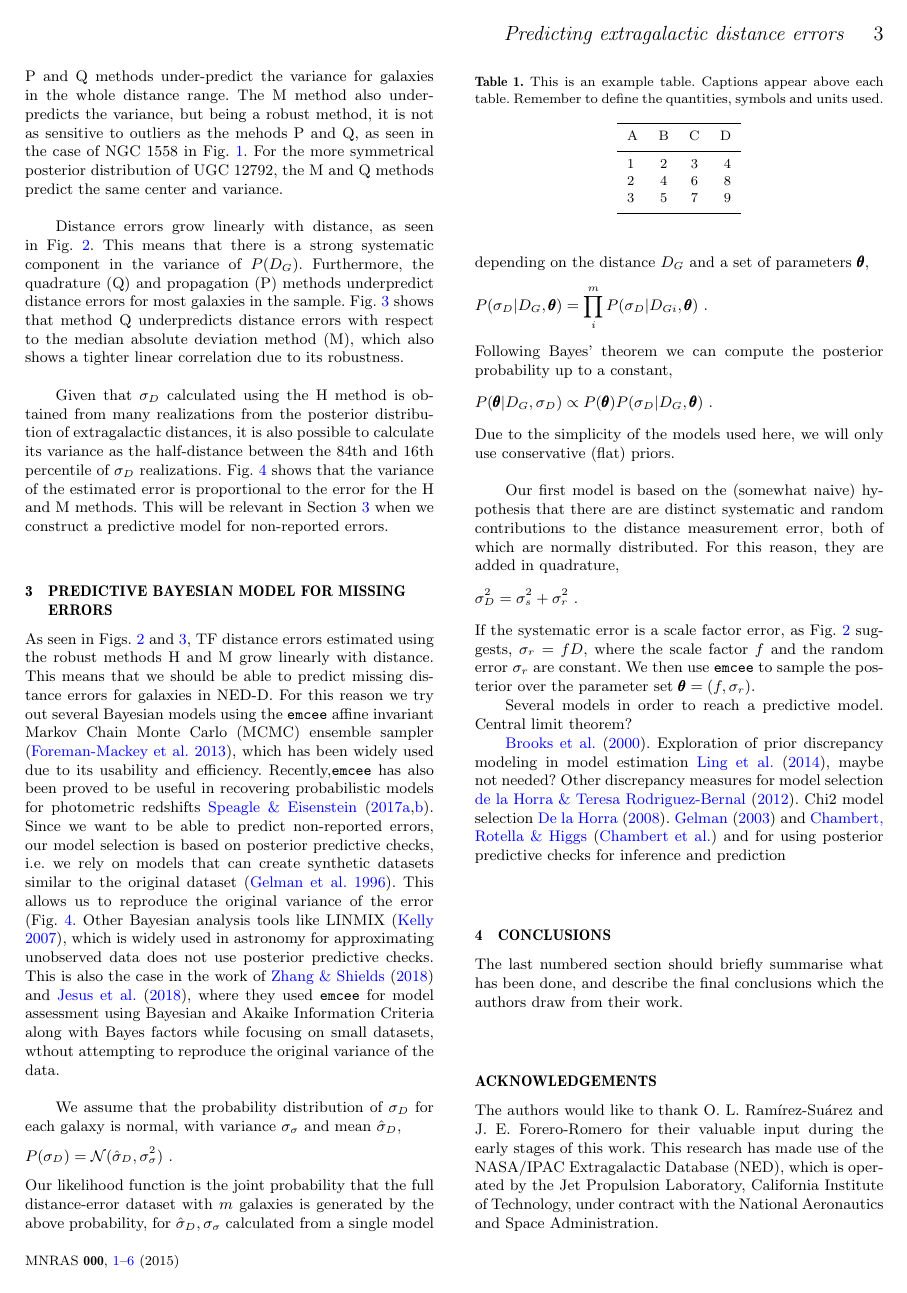
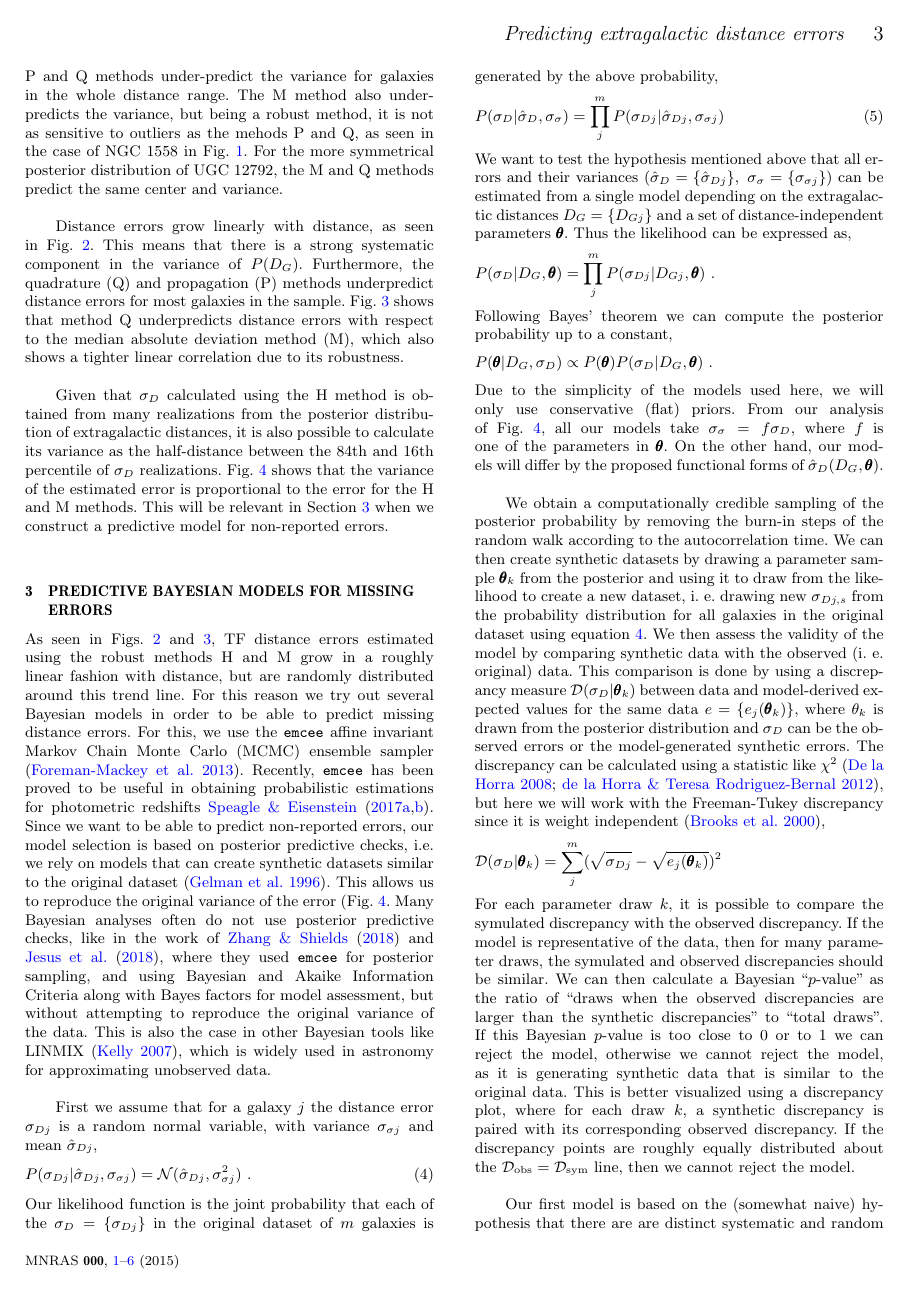
Before and after one commit to saint-germain/anisotropias, a LaTeX paper (mnras/mnras_template.tex): page 3 of 6. Compiled offline with pdfLaTeX; a LaTeX package or settings file that is missing is left out.

Commit message:
ready for discrepancy plots

```diff
--- a/mnras/mnras_template.tex
+++ b/mnras/mnras_template.tex
@@ -219,31 +219,40 @@ Distance errors grow linearly with distance, as seen in Fig.~\ref{fig:hqp}. This
 
 Given that $\sigma_D$ calculated using the H method is obtained from many realizations from the posterior distribution of extragalactic distances, it is also possible to calculate its variance as the half-distance between the 84th and 16th percentile of $\sigma_D$ realizations. Fig.~\ref{fig:ee} shows that the variance of the estimated error is proportional to the error for the H and M methods. This will be relevant in Section~\ref{sec:predbay} when we construct a predictive model for non-reported errors.
 
-\section{Predictive Bayesian Model for missing errors}
+\section{Predictive Bayesian Models for missing errors}
 \label{sec:predbay} % used for referring to this section from elsewhere
 
-As seen in Figs.~\ref{fig:hqp} and \ref{fig:qm}, TF distance errors estimated using the robust methods H and M grow linearly with distance. This means that we should be able to predict missing distance errors for galaxies in NED-D. For this reason we try out several Bayesian models using the \texttt{emcee} affine invariant Markov Chain Monte Carlo (MCMC) ensemble sampler \citep{emcee}, which has been widely used due to its usability and efficiency. Recently,\texttt{emcee} has also been proved to be useful in recovering probabilistic models for photometric redshifts \citet{photred1,photred2}. Since we want to be able to predict non-reported errors, our model selection is based on posterior predictive checks, i.e. we rely on models that can create synthetic datasets similar to the original dataset \citep{gelmanppd}. This allows us to reproduce the original variance of the error (Fig.~\ref{fig:ee}. Other Bayesian analysis tools like LINMIX  \citep{gmastro}, which is widely used in astronomy for approximating unobserved data does not use posterior predictive checks. This is also the case in the work of \citet{propprob2018} and \citet{bayesh}, where they used \texttt{emcee} for model assessment using Bayesian and Akaike Information Criteria along with Bayes factors while focusing on small datasets, wthout attempting to reproduce the original variance of the data. \\
+As seen in Figs.~\ref{fig:hqp} and \ref{fig:qm}, TF distance errors estimated using the robust methods H and M grow in a roughly linear fashion with distance, but are randomly distributed around this trend line. For this reason we try out several Bayesian models in order to be able to predict missing distance errors. For this, we use the \texttt{emcee} affine invariant Markov Chain Monte Carlo (MCMC) ensemble sampler \citep{emcee}. Recently, \texttt{emcee} has been proved to be useful in obtaining probabilistic estimations for photometric redshifts \citet{photred1,photred2}. Since we want to be able to predict non-reported errors, our model selection is based on posterior predictive checks, i.e. we rely on models that can create synthetic datasets similar to the original dataset \citep{gelmanppd}. This allows us to reproduce the original variance of the error (Fig.~\ref{fig:ee}. Many Bayesian analyses often do not use posterior predictive checks, like in the work of \citet{propprob2018} and \citet{bayesh}, where they used \texttt{emcee} for posterior sampling, and using Bayesian and Akaike Information Criteria along with Bayes factors for model assessment, but without attempting to reproduce the original variance of the data. This is also the case in other Bayesian tools like LINMIX  \citep{gmastro}, which is widely used in astronomy for approximating unobserved data.  \\
 
-We assume that the probability distribution of $\sigma_D$ for each galaxy is normal, with variance $\sigma_\sigma$ and mean $\hat{\sigma}_{D}$,
-\[P(\sigma_D)=\mathcal{N}(\hat{\sigma}_D,\sigma_\sigma^2)\ .\]
-Our likelihood function is the joint probability that the full distance-error dataset with $m$ galaxies is generated by the above probability, for $\hat{\sigma}_D,\sigma_\sigma$ calculated from a single model depending on the distance $D_G$ and a set of parameters $\pmb{\theta}$,
-\[P(\sigma_D|D_G,\pmb{\theta})=\prod_i^mP(\sigma_D|D_{Gi},\pmb{\theta})\ .\]
+First we assume that for a galaxy $j$ the distance error $\sigma_{Dj}$ is a random normal variable, with variance $\sigma_{\sigma j}$ and mean $\hat{\sigma}_{Dj}$,
+\begin{equation}
+P(\sigma_{Dj}|\hat{\sigma}_{Dj},\sigma_{\sigma j})=\mathcal{N}(\hat{\sigma}_{Dj},\sigma_{\sigma j}^2)\ .
+	\label{eq:prob}
+\end{equation}
+Our likelihood function is the joint probability that each of the $\sigma_D=\{\sigma_{Dj}\}$ in the original dataset of $m$ galaxies is generated by the above probability,
+\begin{equation}
+ P(\sigma_{D}|\hat{\sigma}_{D},\sigma_{\sigma})=\prod_j^mP(\sigma_{Dj}|\hat{\sigma}_{Dj},\sigma_{\sigma j})
+\end{equation}
+We want to test the hypothesis mentioned above that all errors and their variances $(\hat{\sigma}_D=\{\hat{\sigma}_{Dj}\},\ \sigma_\sigma=\{\sigma_{\sigma j}\})$ can be estimated from a single model depending on the extragalactic distances $D_G=\{D_{Gj}\}$ and a set of distance-independent parameters $\pmb{\theta}$. Thus the likelihood can be expressed as,
+\[P(\sigma_D|D_G,\pmb{\theta})=\prod_j^mP(\sigma_{Dj}|D_{Gj},\pmb{\theta})\ .\]
 Following Bayes' theorem we can compute the posterior probability up to a constant,
 \[P(\pmb{\theta}|D_G,\sigma_D)\propto P(\pmb{\theta})P(\sigma_D|D_G,\pmb{\theta})\ .\]
-Due to the simplicity of the models used here, we will only use conservative (flat) priors.\\
+Due to the simplicity of the models used here, we will only use conservative (flat) priors. From our analysis of Fig.~\ref{fig:ee}, all our models take $\sigma_\sigma=f\sigma_D$, where $f$ is one of the parameters in $\pmb{\theta}$. On the other hand, our models will differ by the proposed functional forms of $\hat{\sigma}_D(D_G,\pmb{\theta})$.\\
 
-%explicitly write priors
+We obtain a computationally credible sampling of the posterior probability by removing the burn-in steps of the random walk according to the autocorrelation time. We can then create synthetic datasets by drawing a parameter sample $\pmb{\theta}_k$ from the posterior and using it to draw from the likelihood to create a new dataset, i. e. drawing new $\sigma_{Dj,s}$ from the probability distribution for all galaxies in the original dataset using equation~\ref{eq:prob}. We then assess the validity of the model by comparing synthetic data with the observed (i. e. original) data. This comparison is done by using a discrepancy measure $\mathcal{D}(\sigma_D|\pmb{\theta}_k)$ between data and model-derived expected values for the same data $e=\{e_j(\pmb{\theta}_k)\}$, where $\theta_k$ is drawn from the posterior distribution and $\sigma_D$ can be the observed errors or the model-generated synthetic errors. The discrepancy can be calculated using a statistic like $\chi^2$ \citep{chi2ms,otherdisc}, but here we will work with the Freeman-Tukey discrepancy since it is weight independent \citep{brooks},
+\[\mathcal{D}(\sigma_D|\pmb{\theta}_k)=\sum_j^m(\sqrt{\sigma_{Dj}\vphantom{e_j(\pmb{\theta}_k)}}-\sqrt{e_j(\pmb{\theta}_k)})^2\]
+For each parameter draw $k$, it is possible to compare the symulated discrepancy with the observed discrepancy. If the model is representative of the data, then for many parameter draws, the symulated and observed discrepancies should be similar. We can then calculate a Bayesian ``$p$-value'' as the ratio of ``draws when the observed discrepancies are larger than the synthetic discrepancies'' to ``total draws''. If this Bayesian $p$-value is too close to 0 or to 1 we can reject the model, otherwise we cannot reject the model, as it is generating synthetic data that is similar to the original data. This is better visualized using a discrepancy plot, where for each draw $k$, a synthetic discrepancy is paired with its corresponding observed discrepancy. If the discrepancy points are roughly equally distributed about the $\mathcal{D}_\mathrm{obs}=\mathcal{D}_\mathrm{sym}$ line, then we cannot reject the model.\\
 
-Our first model is based on the (somewhat naive) hypothesis that there are are distinct systematic and random contributions to the distance measurement error, both of which are normally distributed. For this reason, they are added in quadrature,
+
+Our first model is based on the (somewhat naive) hypothesis that there are are distinct systematic and random contributions to the distance measurement error, both of which are normally distributed. For this reason they are added in quadrature,
 \[\sigma_D^2=\sigma_s^2+\sigma_r^2\ .\]
-If the systematic error is a scale factor error, as Fig.~\ref{fig:hqp} suggests, $\sigma_r=fD$, where the scale factor $f$ and the random error $\sigma_r$ are constant. We then use \texttt{emcee} to sample the posterior over the parameter set $\pmb{\theta}=(f,\sigma_r)$.
+If the systematic error is a scale factor error as Fig.~\ref{fig:hqp} suggests, $\sigma_r=sD$ where the scale factor $s$ and the random error $\sigma_r$ are independent of the distance. We then use \texttt{emcee} to sample the posterior over the parameter set $\pmb{\theta}=(f,s,\sigma_r)$.
 
 Several models in order to reach a predictive model. Central limit theorem?
 
-   \citet{brooks}. Exploration of prior discrepancy modeling in model estimation \citet{priordisc}, maybe not needed?
-Other discrepancy measures for model selection \citet{otherdisc}. Chi2 model selection \citet{chi2ms}. \citet{gelman2003} and \citet{ppcinf} and for using posterior predictive checks for inference and prediction
+\citet{gelman2003} and \citet{ppcinf} and for using posterior predictive checks for inference and prediction
 
-
+%explicitly write priors
 
 %Figures are referred to as e.g. Fig.~\ref{fig:example_figure}, and tables as
 %e.g. Table~\ref{tab:example_table}.
@@ -270,8 +279,7 @@ Other discrepancy measures for model selection \citet{otherdisc}. Chi2 model sel
 
 \section{Conclusions}
 
-The last numbered section should briefly summarise what has been done, and describe
-the final conclusions which the authors draw from their work.
+Discrepancy plots should be more widely used
 
 \section*{Acknowledgements}
 
```
Also changed, not shown: mnras/ee2.pdf (deleted), mnras/mnras_template.pdf, mnras/mnras_template.tex (4 more changed lines), 2 other files.
